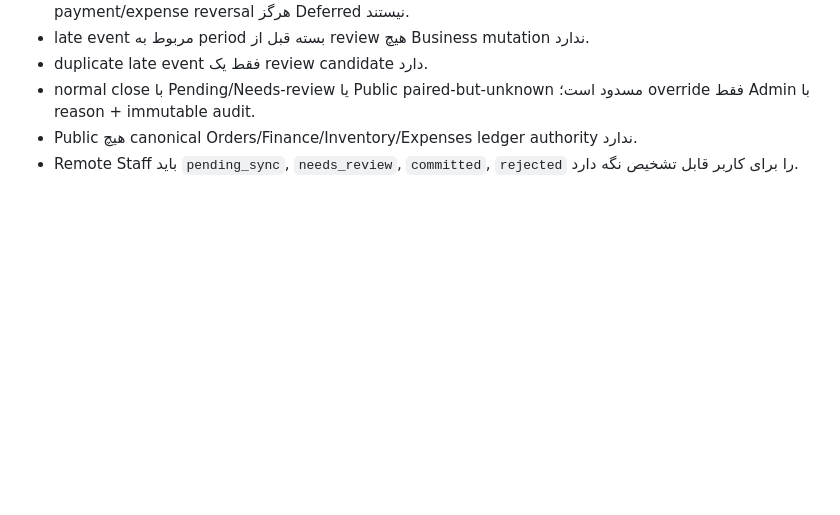
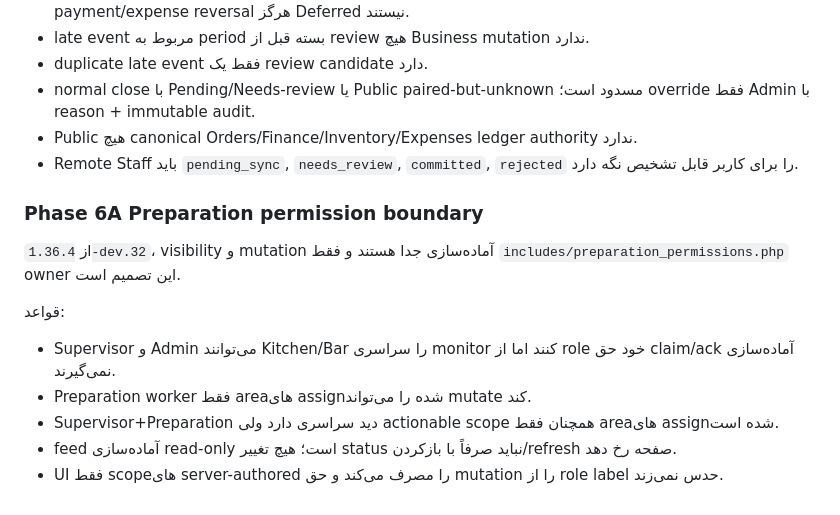
Before and after one commit to mobaraki20/SoknaCafe, a Markdown page: DEVELOPER_READ_FIRST_FA.md, the part around the change. GitHub-like rendering; blank space fills up the shorter version.

Commit message:
docs(phase6a): add preparation permission non-negotiables

```diff
--- a/DEVELOPER_READ_FIRST_FA.md
+++ b/DEVELOPER_READ_FIRST_FA.md
@@ -118,3 +118,14 @@ Supply/Purchasing اولین Pilot مرزبندی Domain است و Owner آن `m
 - normal close با Pending/Needs-review یا Public paired-but-unknown مسدود است؛ override فقط Admin با reason + immutable audit.
 - Public هیچ canonical Orders/Finance/Inventory/Expenses ledger authority ندارد.
 - Remote Staff باید `pending_sync`, `needs_review`, `committed`, `rejected` را برای کاربر قابل تشخیص نگه دارد.
+
+
+### Phase 6A Preparation permission boundary
+از `1.36.4-dev.32`، visibility و mutation آماده‌سازی جدا هستند و فقط `includes/preparation_permissions.php` owner این تصمیم است.
+
+قواعد:
+- Supervisor و Admin می‌توانند Kitchen/Bar را سراسری monitor کنند اما از role خود حق claim/ack آماده‌سازی نمی‌گیرند.
+- Preparation worker فقط areaهای assign‌شده را می‌تواند mutate کند.
+- Supervisor+Preparation دید سراسری دارد ولی actionable scope همچنان فقط areaهای assign‌شده است.
+- feed آماده‌سازی read-only است؛ هیچ تغییر status نباید صرفاً با بازکردن/refresh صفحه رخ دهد.
+- UI فقط scopeهای server-authored را مصرف می‌کند و حق mutation را از role label حدس نمی‌زند.
```
